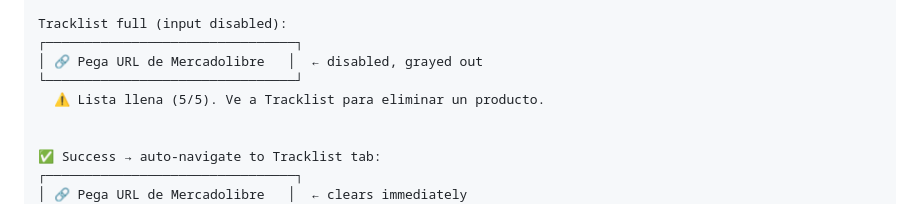
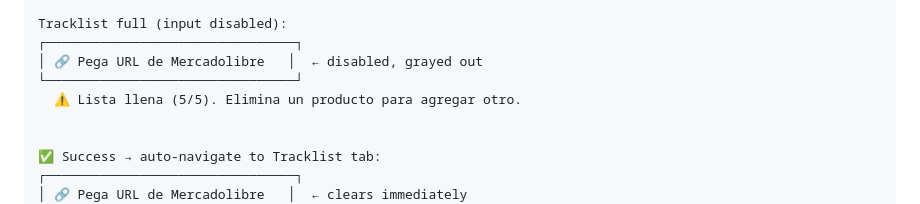
Before and after one commit to habundes/merca-tracker, a Markdown page: docs/ux_spec.md, the part around the change. Rendered like a GitHub page.

Commit message:
Alinear copy "Lista llena" en mockup All Input States
Unifica la redacción con la implementación y el bloque States & Mockups:
"Elimina un producto para agregar otro." (antes: "Ve a Tracklist…").

Co-Authored-By: Claude Opus 4.8 (1M context) <noreply@anthropic.com>

```diff
--- a/docs/ux_spec.md
+++ b/docs/ux_spec.md
@@ -274,7 +274,7 @@ Tracklist full (input disabled):
 ┌────────────────────────────────┐
 │ 🔗 Pega URL de Mercadolibre   │  ← disabled, grayed out
 └────────────────────────────────┘
-  ⚠️ Lista llena (5/5). Ve a Tracklist para eliminar un producto.
+  ⚠️ Lista llena (5/5). Elimina un producto para agregar otro.
 
 
 ✅ Success → auto-navigate to Tracklist tab:
```
